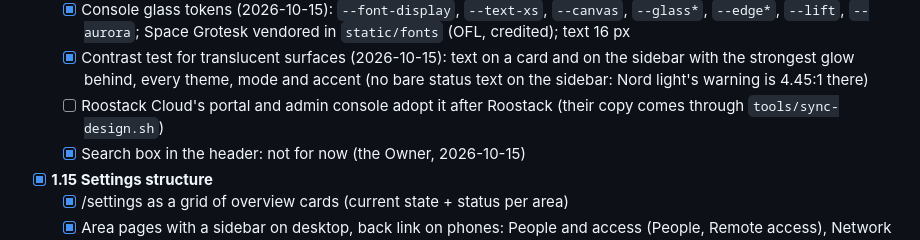
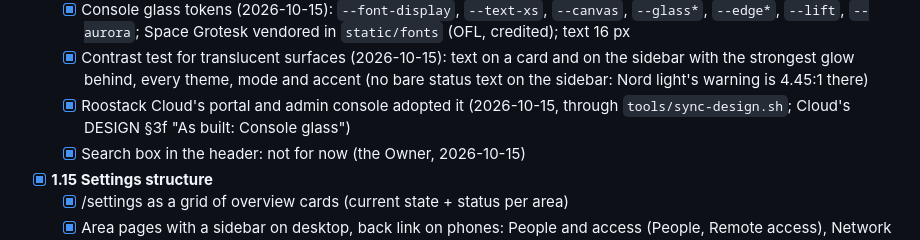
Before and after one commit to roostack/roostack, a Markdown page: TASKS.md, the part around the change. Rendered like a GitHub page.

Commit message:
Docs: Cloud adopted Console glass; the mock-ups are a record
TASKS marks Cloud's portal and admin console on the new layout as
done, and the mock-ups' README no longer says nothing in the app has
changed.

Co-Authored-By: Claude Opus 5.5 <noreply@anthropic.com>

```diff
--- a/TASKS.md
+++ b/TASKS.md
@@ -143,7 +143,7 @@ Order changed on 2026-09-25: coding started before the Debian 13 prototype, base
   - [x] A service's technical view shows its Quadlet and Caddy files' contents (2026-10-15): the controller makes them again (generation is pure; a test checks they match what's written), no lab API call
   - [x] Console glass tokens (2026-10-15): `--font-display`, `--text-xs`, `--canvas`, `--glass*`, `--edge*`, `--lift`, `--aurora`; Space Grotesk vendored in `static/fonts` (OFL, credited); text 16 px
   - [x] Contrast test for translucent surfaces (2026-10-15): text on a card and on the sidebar with the strongest glow behind, every theme, mode and accent (no bare status text on the sidebar: Nord light's warning is 4.45:1 there)
-  - [ ] Roostack Cloud's portal and admin console adopt it after Roostack (their copy comes through `tools/sync-design.sh`)
+  - [x] Roostack Cloud's portal and admin console adopted it (2026-10-15, through `tools/sync-design.sh`; Cloud's DESIGN §3f "As built: Console glass")
   - [x] Search box in the header: not for now (the Owner, 2026-10-15)
 - [x] **1.15 Settings structure**
   - [x] /settings as a grid of overview cards (current state + status per area)
```
Also changed, not shown: 1 other file.
